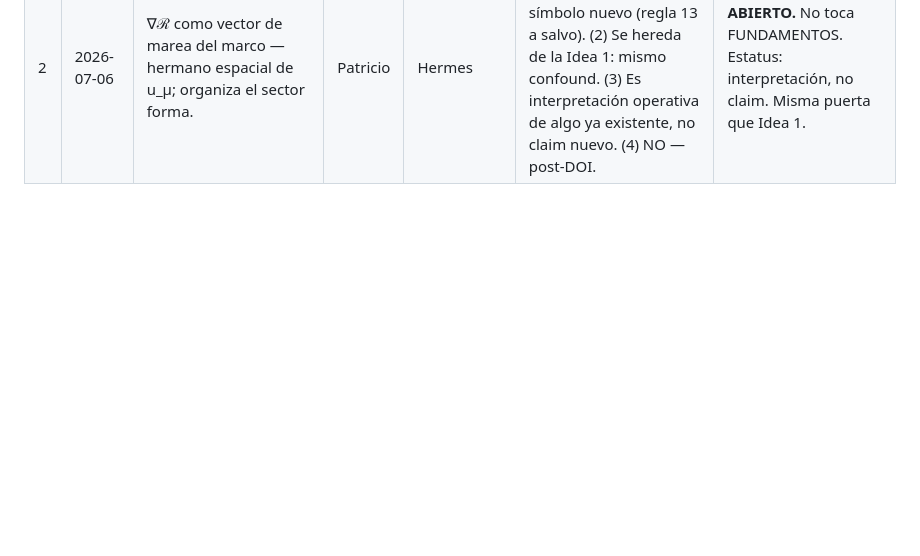
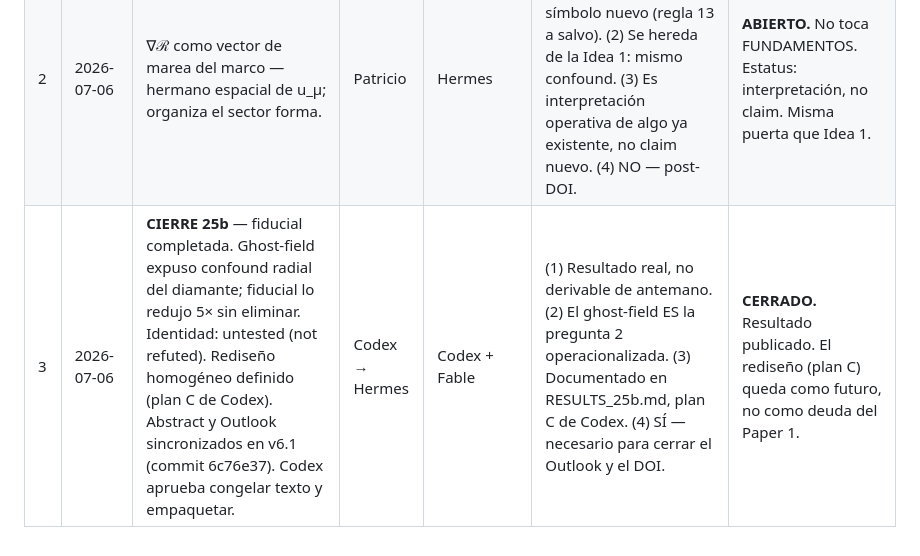
Before and after one commit to Editorenbici/rendering-universe, a Markdown page: notes/foundations/registro_revision_ideas.md, the part around the change. GitHub-like rendering; blank space fills up the shorter version.

Commit message:
registro: cierre 25b (untested, not refuted). DOI ready.
- Entrada 3: 25b fiducial completada, ghost-field expuso confound
- Abstract y Outlook sincronizados v6.1 (commit 6c76e37)
- Codex aprueba congelar texto y empaquetar
- Plan C (rediseno homogeneo) queda como futuro

```diff
--- a/notes/foundations/registro_revision_ideas.md
+++ b/notes/foundations/registro_revision_ideas.md
@@ -44,3 +44,4 @@ Las 4 preguntas fijas: (1) ¿derivable de antemano? (2) ¿qué mide si el objeto
 |---|-------|------|-------|---------|--------------------------------------|----------|
 | 1 | 2026-07-06 | Weyl contable — sector forma de la gravedad (marea): split cadena/anticadena con exponentes que sumen cero, a volumen constante | Patricio | Hermes (+ SuperGrok para literatura post-DOI) | (1) Parcialmente derivable: GR predice patrón (−2,+1,+1) pero que el CONTEO lo reproduzca no está en literatura. (2) Hereda confound del diamante — requiere geometría homogénea del plan C de Codex. (3) No está en manifest ni cementerio; sector nuevo. (4) NO — post-DOI, quizás post-Paper 2. | **ABIERTO.** Gateado por DOI + plan C. Ruta: SuperGrok busca "tidal distortion causal sets", "Weyl tensor discrete gravity", "shape vs volume degrees of freedom causal set". |
 | 2 | 2026-07-06 | ∇ℛ como vector de marea del marco — hermano espacial de u_μ; organiza el sector forma. | Patricio | Hermes | (1) ψ=∇ln ℛ ya existe en Postulado 3′ — no crea símbolo nuevo (regla 13 a salvo). (2) Se hereda de la Idea 1: mismo confound. (3) Es interpretación operativa de algo ya existente, no claim nuevo. (4) NO — post-DOI. | **ABIERTO.** No toca FUNDAMENTOS. Estatus: interpretación, no claim. Misma puerta que Idea 1. |
+| 3 | 2026-07-06 | **CIERRE 25b** — fiducial completada. Ghost-field expuso confound radial del diamante; fiducial lo redujo 5× sin eliminar. Identidad: untested (not refuted). Rediseño homogéneo definido (plan C de Codex). Abstract y Outlook sincronizados en v6.1 (commit 6c76e37). Codex aprueba congelar texto y empaquetar. | Codex → Hermes | Codex + Fable | (1) Resultado real, no derivable de antemano. (2) El ghost-field ES la pregunta 2 operacionalizada. (3) Documentado en RESULTS_25b.md, plan C de Codex. (4) SÍ — necesario para cerrar el Outlook y el DOI. | **CERRADO.** Resultado publicado. El rediseño (plan C) queda como futuro, no como deuda del Paper 1. |
```
